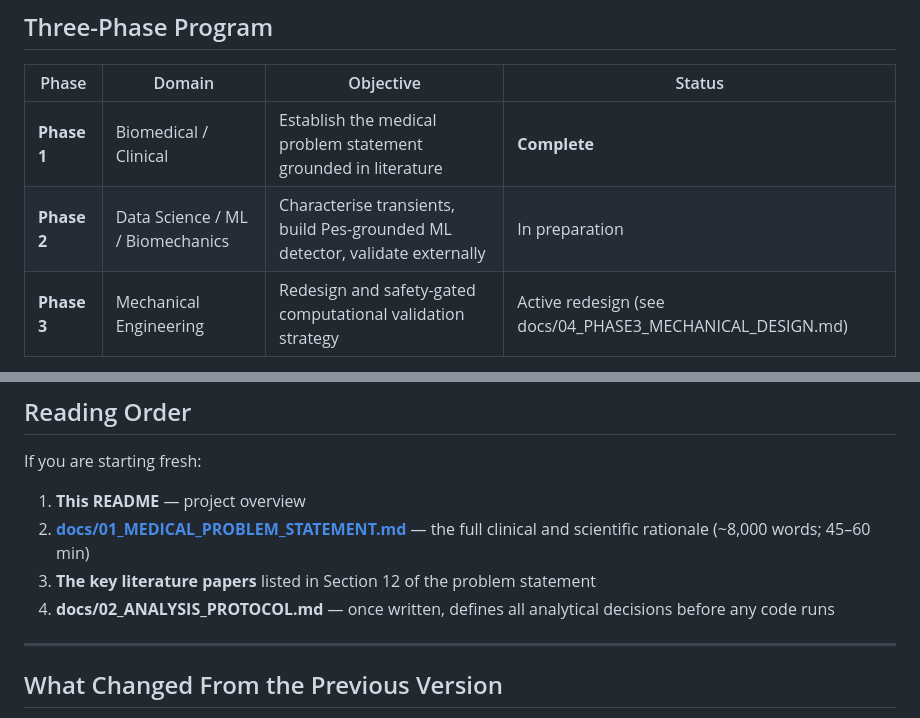
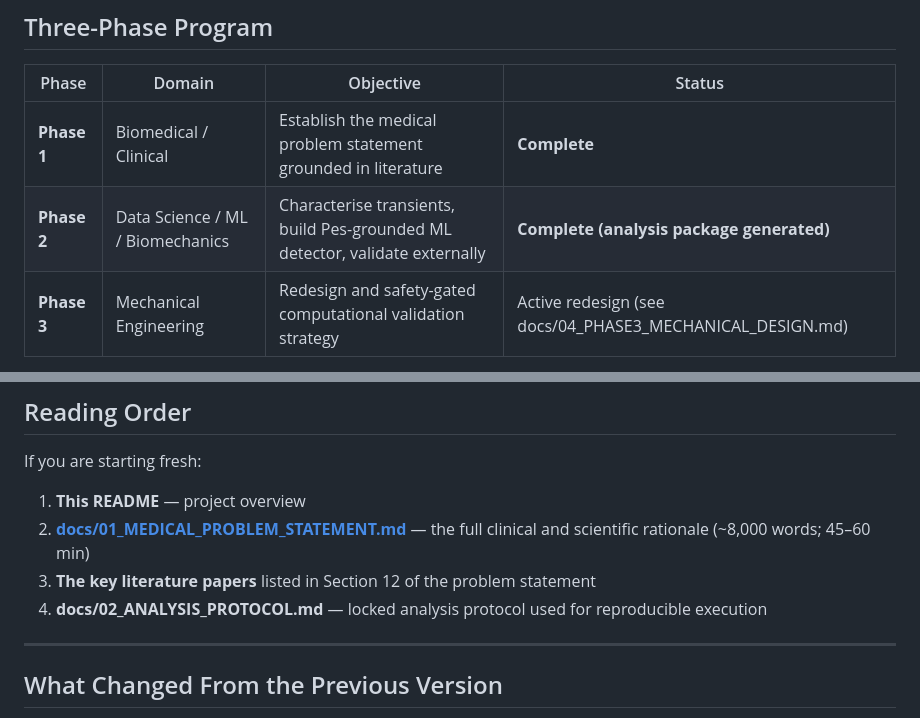
Before and after one commit to PriyanshGadia/Respiratory-Support-Optimization, a Markdown page: README.md, 2 parts joined by grey strips. Drawn GitHub-style.

```diff
--- a/README.md
+++ b/README.md
@@ -30,7 +30,7 @@ We built this as a practical bridge between clinical physiology, data science, a
 | Phase | Domain | Objective | Status |
 |---|---|---|---|
 | **Phase 1** | Biomedical / Clinical | Establish the medical problem statement grounded in literature | **Complete** |
-| **Phase 2** | Data Science / ML / Biomechanics | Characterise transients, build Pes-grounded ML detector, validate externally | In preparation |
+| **Phase 2** | Data Science / ML / Biomechanics | Characterise transients, build Pes-grounded ML detector, validate externally | **Complete (analysis package generated)** |
 | **Phase 3** | Mechanical Engineering | Redesign and safety-gated computational validation strategy | Active redesign (see docs/04_PHASE3_MECHANICAL_DESIGN.md) |
 
 *Phase 2 may independently yield a publishable benchmark: the first PVA detection model trained and validated against Pes as physiological ground truth.*
@@ -121,7 +113,7 @@ If you are starting fresh:
 1. **This README** — project overview
 2. **[docs/01_MEDICAL_PROBLEM_STATEMENT.md](docs/01_MEDICAL_PROBLEM_STATEMENT.md)** — the full clinical and scientific rationale (~8,000 words; 45–60 min)
 3. **The key literature papers** listed in Section 12 of the problem statement
-4. **docs/02_ANALYSIS_PROTOCOL.md** — once written, defines all analytical decisions before any code runs
+4. **docs/02_ANALYSIS_PROTOCOL.md** — locked analysis protocol used for reproducible execution
 
 ---
 
```
Also changed, not shown: other parts of README.md (+13 -21 lines).
